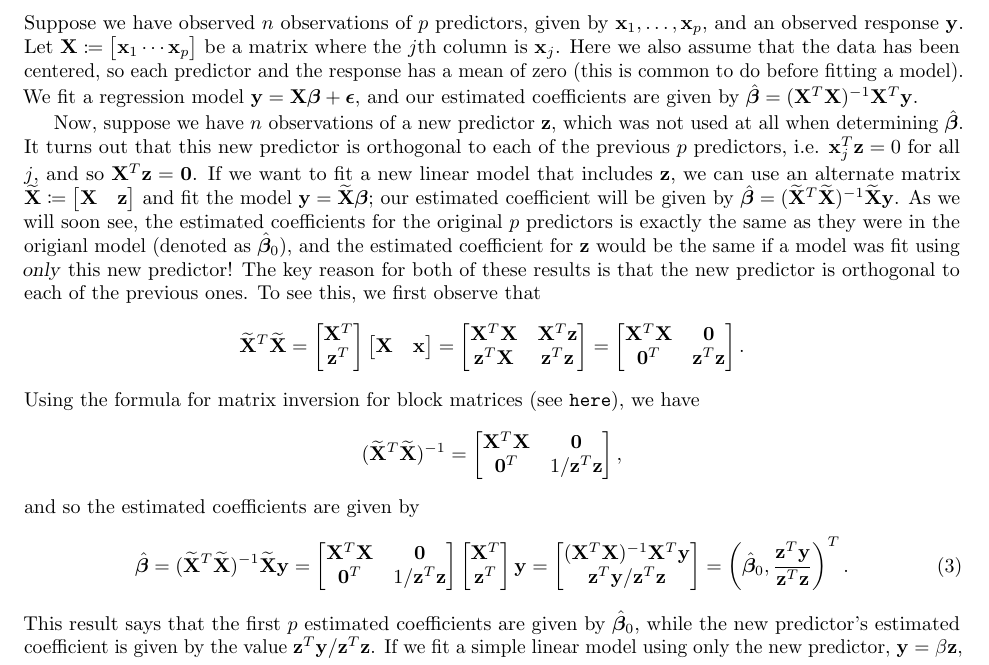
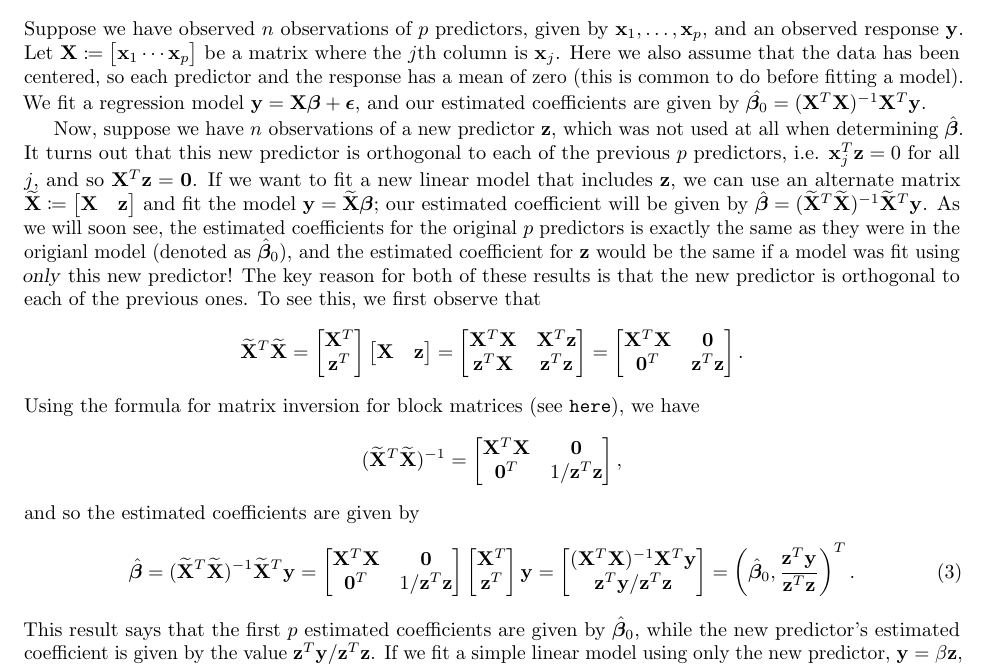
Before and after one commit to akenny430/stat-gr5205, a LaTeX problem sheet (exams/final-ans.tex): part of page 2 of 5, cut so that both start at the same text. Compiled offline with pdfLaTeX.

Commit message:
fixed typos in q02

```diff
--- a/exams/final-ans.tex
+++ b/exams/final-ans.tex
@@ -106,7 +106,7 @@ Let \(\mathbf{X} \coloneqq \begin{bmatrix}
 \end{bmatrix}\) be a matrix where the \(j\)th column is \(\mathbf{x}_j\).
 Here we also assume that the data has been centered, so each predictor and the response has a mean of zero (this is common to do before fitting a model).
 We fit a regression model \(\mathbf{y} = \mathbf{X}\bm{\beta} + \bm{\epsilon}\), and our estimated coefficients are given by
-\(\hat{\bm{\beta}} = (\mathbf{X}^T\mathbf{X})^{-1}\mathbf{X}^T\mathbf{y}\).
+\(\hat{\bm{\beta}_0} = (\mathbf{X}^T\mathbf{X})^{-1}\mathbf{X}^T\mathbf{y}\).
 
 % Now, suppose we have \(n\) observations of a new predictor \(\mathbf{x}_{p+1}\)
 Now, suppose we have \(n\) observations of a new predictor \(\mathbf{z}\), which was not used at all when determining \(\hat{\bm{\beta}}\).
@@ -114,7 +114,7 @@ It turns out that this new predictor is orthogonal to each of the previous \(p\)
 and so \(\mathbf{X}^T\mathbf{z} = \mathbf{0}\). If we want to fit a new linear model that includes \(\mathbf{z}\), we can use an alternate
 matrix \(\ax \coloneqq \begin{bmatrix}
     \mathbf{X} & \mathbf{z}
-\end{bmatrix}\) and fit the model \(\mathbf{y} = \ax \bm{\beta}\); our estimated coefficient will be given by \(\hat{\bm{\beta}} = (\ax^T\ax)^{-1}\ax\mathbf{y}\).
+\end{bmatrix}\) and fit the model \(\mathbf{y} = \ax \bm{\beta}\); our estimated coefficient will be given by \(\hat{\bm{\beta}} = (\ax^T\ax)^{-1}\ax^T\mathbf{y}\).
 As we will soon see, the estimated coefficients for the original \(p\) predictors is exactly the same as they were in the origianl model (denoted as \(\hat{\bm{\beta}}_0\)),
 and the estimated coefficient for \(\mathbf{z}\) would be the same if a model was fit using \textsl{only} this new predictor!
 The key reason for both of these results is that the new predictor is orthogonal to each of the previous ones.
@@ -125,7 +125,7 @@ To see this, we first observe that
         \mathbf{X}^T \\ \mathbf{z}^T
     \end{bmatrix}
     \begin{bmatrix}
-        \mathbf{X} & \mathbf{x}
+        \mathbf{X} & \mathbf{z}
     \end{bmatrix}
     = \begin{bmatrix}
         \mathbf{X}^T\mathbf{X} & \mathbf{X}^T\mathbf{z} \\
@@ -147,7 +147,7 @@ Using the formula for matrix inversion for block matrices (see \href{https://en.
 and so the estimated coefficients are given by
 \begin{align}
     \hat{\bm{\beta}}
-    = (\ax^T\ax)^{-1}\ax\mathbf{y}
+    = (\ax^T\ax)^{-1}\ax^T\mathbf{y}
     = \begin{bmatrix}
         \mathbf{X}^T\mathbf{X} & \mathbf{0} \\
         \mathbf{0}^T & 1 / \mathbf{z}^T\mathbf{z}
```
Also changed, not shown: exams/final-ans.pdf.
